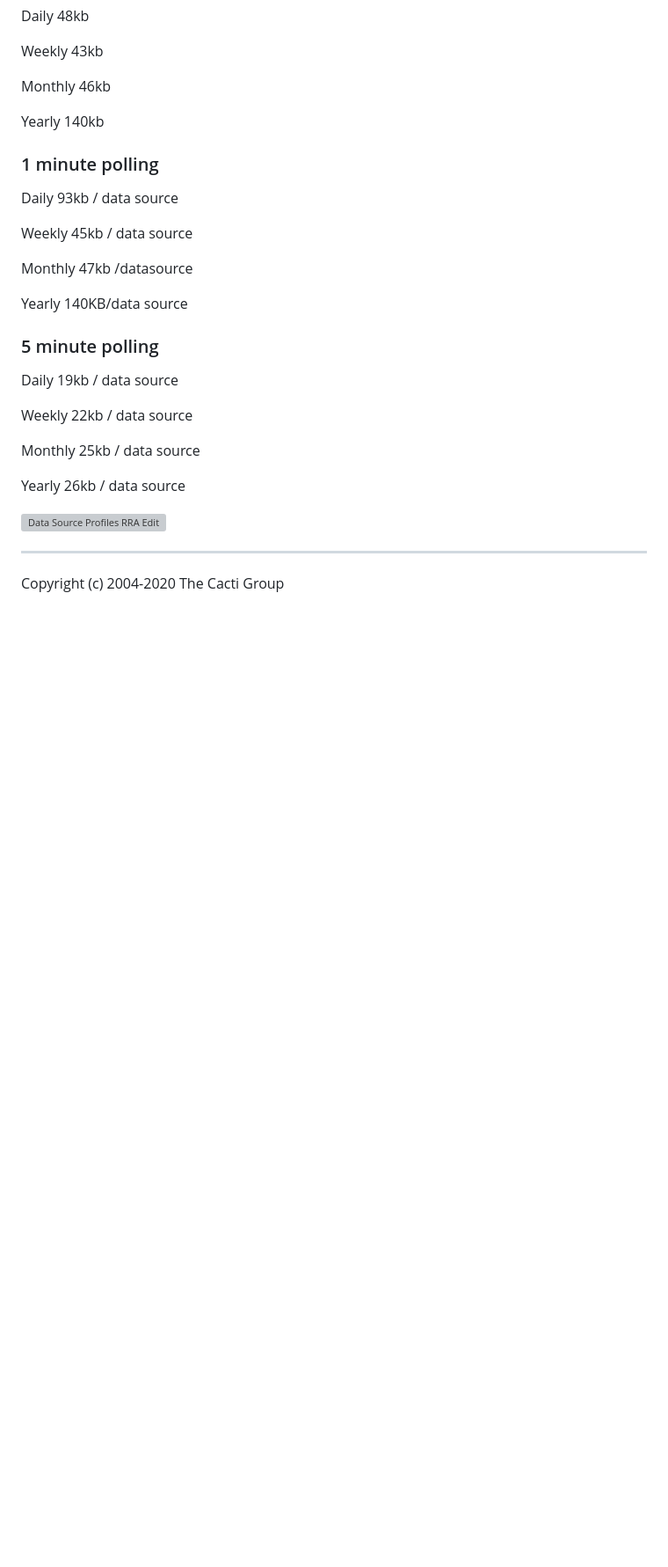
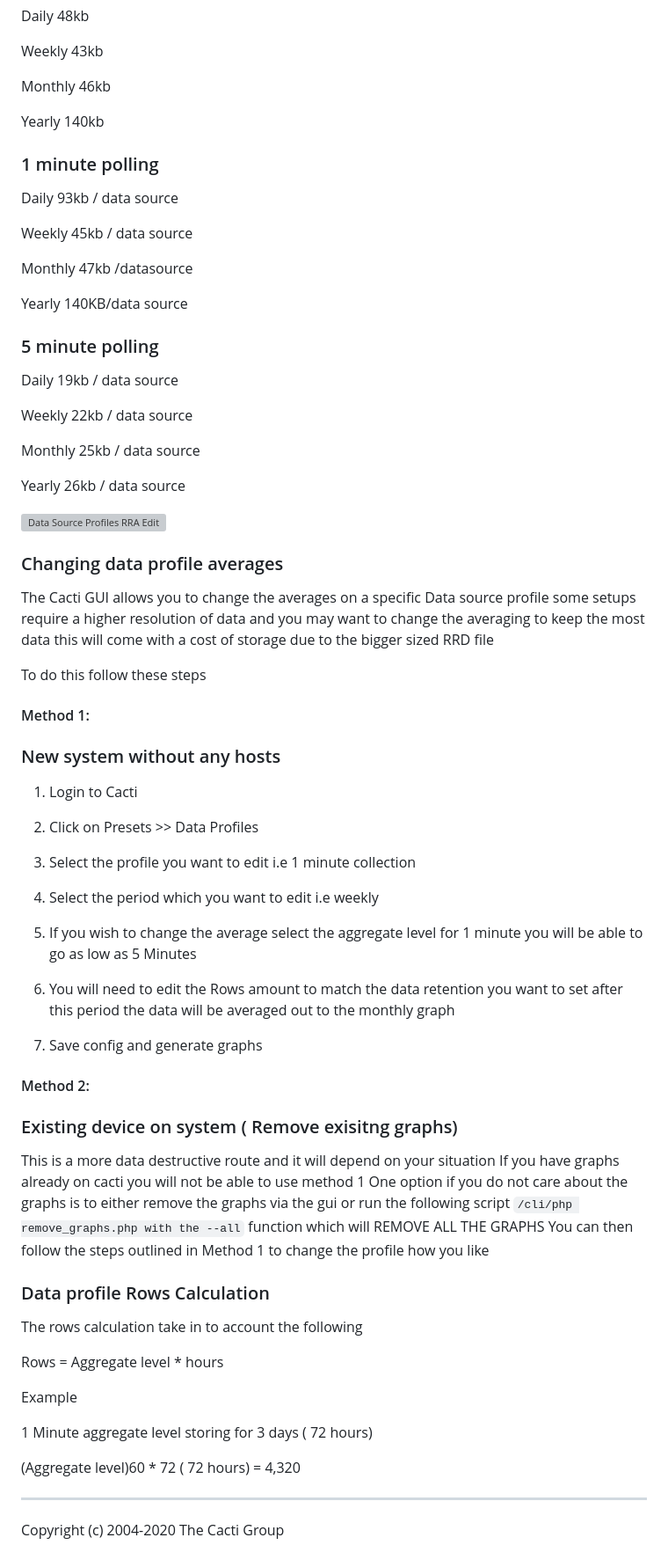
Before and after one commit to Cacti/documentation, a Markdown page: Data-Profiles.md, the part around the change. Shown at 88% size. Rendered like a GitHub page; blank space fills up the shorter version; grey boxes are pictures that could not be loaded.

Commit message:
Data Profiles.md (#81)
Co-authored-by: Mark Brugnoli-Vinten <netniv@hotmail.com>

```diff
--- a/Data-Profiles.md
+++ b/Data-Profiles.md
@@ -41,5 +41,57 @@ Yearly 26kb / data source
 
 ![Data Source Profiles RRA Edit](images/data-source-profiles-edit2.png)
 
+### Changing data profile averages
+
+The Cacti GUI allows you to change the averages on a specific Data source profile
+some setups require a higher resolution of data and you may want to change the averaging to
+keep the most data this will come with a cost of storage due to the bigger sized RRD file
+
+To do this follow these steps
+
+#### Method 1:
+
+### New system without any hosts
+
+1. Login to Cacti
+
+2. Click on Presets >> Data Profiles
+
+3. Select the profile you want to edit i.e 1 minute collection
+
+4. Select the period which you want to edit i.e weekly
+
+5. If you wish to change the average select the aggregate level for 1 minute
+   you will be able to go as low as 5 Minutes
+
+6. You will need to edit the Rows amount to match the data retention you want
+   to set after this period the data will be averaged out to the monthly graph
+
+7. Save config and generate graphs
+
+
+#### Method 2:
+
+### Existing device on system ( Remove exisitng graphs)
+
+This is a more data destructive route and it will depend on your situation
+If you have graphs already on cacti you will not be able to use method 1
+One option if you do not care about the graphs is to either remove the graphs via the gui
+or run the following script `/cli/php remove_graphs.php with the --all` function which will REMOVE ALL THE GRAPHS
+You can then follow the steps outlined in Method 1 to change the profile how you like
+
+
+### Data profile Rows Calculation
+
+The rows calculation take in to account the following
+
+Rows = Aggregate level * hours
+
+Example
+
+1 Minute aggregate level storing for 3 days ( 72 hours)
+
+(Aggregate level)60 * 72 ( 72 hours) = 4,320
+
 ---
 Copyright (c) 2004-2020 The Cacti Group
```
Also changed, not shown: Automation-Networks.md (+4 -0 lines), Graph-a-Single-SNMP-OID.md (+7 -0 lines), images/cacti_automation_flow3.JPG (added), 1 other file.
